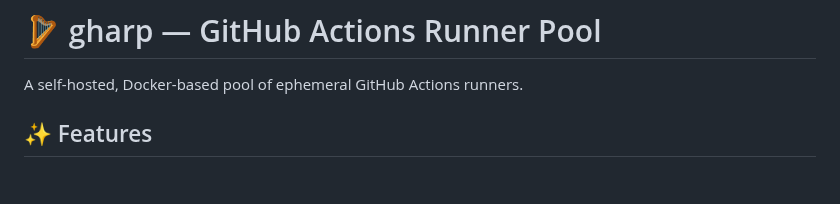
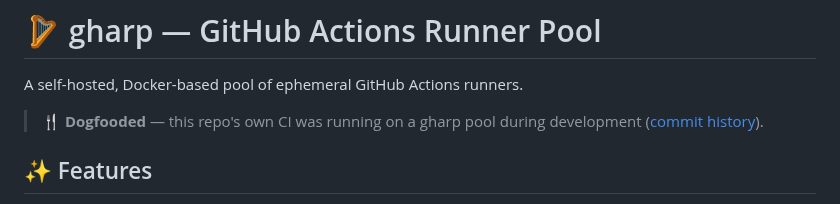
Before and after one commit to muhac/actions-runner-pool, a Markdown page: README.md, the part around the change. GitHub-like rendering; blank space fills up the shorter version.

Commit message:
docs(README): note CI was dogfooded on gharp during development

```diff
--- a/README.md
+++ b/README.md
@@ -1,6 +1,8 @@
 # 🪉 gharp — GitHub Actions Runner Pool
 
 A self-hosted, Docker-based pool of ephemeral GitHub Actions runners.
+
+> 🍴 **Dogfooded** — this repo's own CI was running on a gharp pool during development ([commit history](https://github.com/muhac/actions-runner-pool/actions)).
 
 ## ✨ Features
 
```
